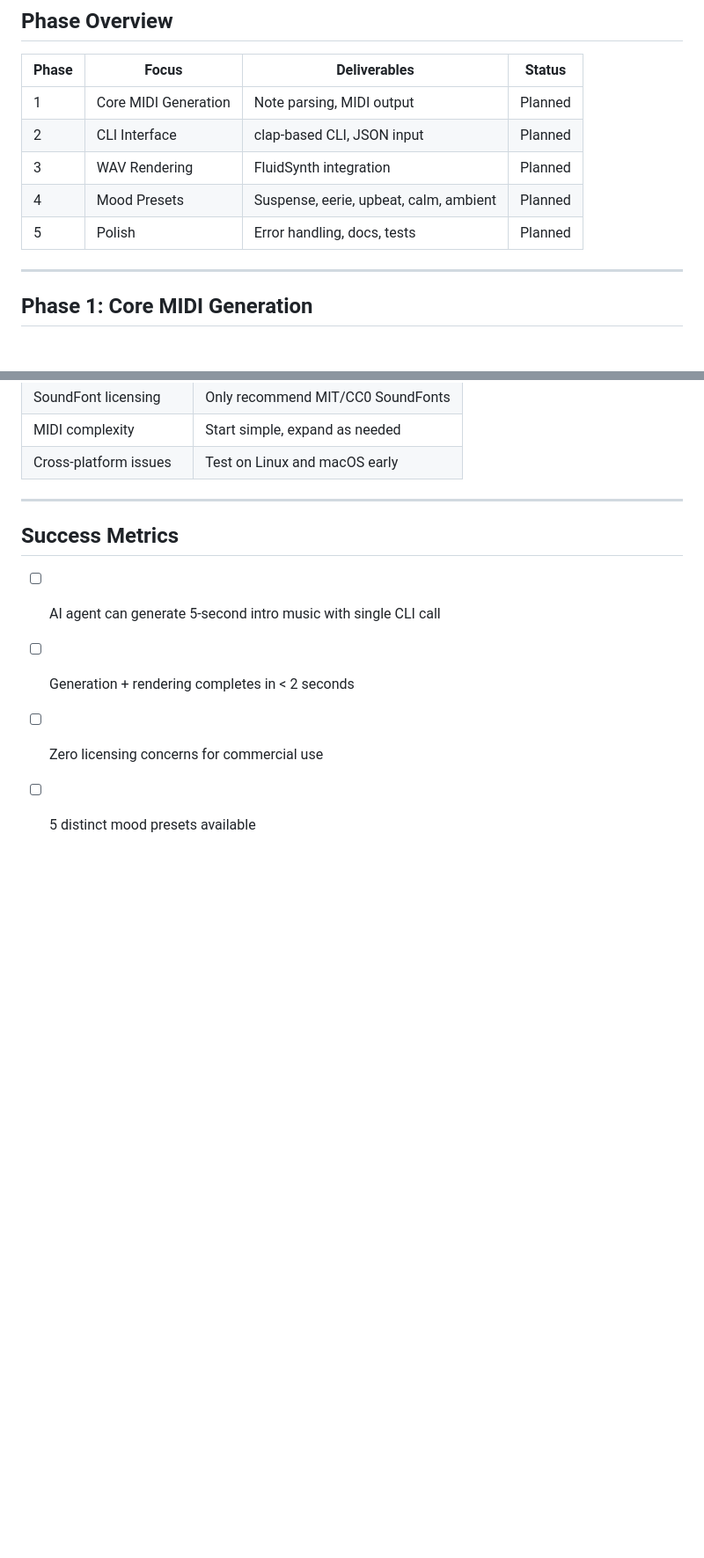
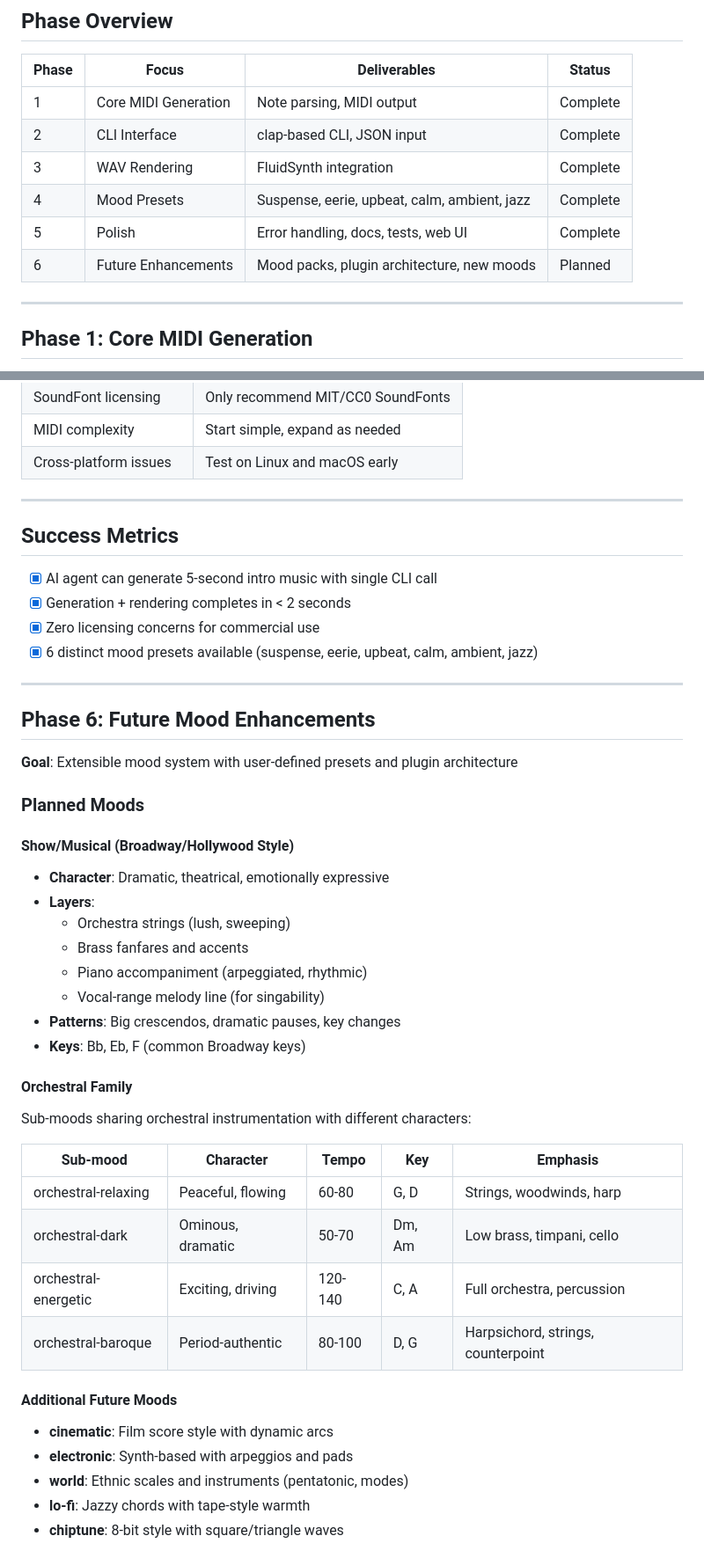
Before and after one commit to softwarewrighter/midi-cli-rs, a Markdown page: docs/plan.md, 2 parts joined by grey strips. Shown at 88% size. Drawn GitHub-style; blank space fills up the shorter version.

```diff
--- a/docs/plan.md
+++ b/docs/plan.md
@@ -4,11 +4,12 @@
 
 | Phase | Focus | Deliverables | Status |
 |-------|-------|--------------|--------|
-| 1 | Core MIDI Generation | Note parsing, MIDI output | Planned |
-| 2 | CLI Interface | clap-based CLI, JSON input | Planned |
-| 3 | WAV Rendering | FluidSynth integration | Planned |
-| 4 | Mood Presets | Suspense, eerie, upbeat, calm, ambient | Planned |
-| 5 | Polish | Error handling, docs, tests | Planned |
+| 1 | Core MIDI Generation | Note parsing, MIDI output | Complete |
+| 2 | CLI Interface | clap-based CLI, JSON input | Complete |
+| 3 | WAV Rendering | FluidSynth integration | Complete |
+| 4 | Mood Presets | Suspense, eerie, upbeat, calm, ambient, jazz | Complete |
+| 5 | Polish | Error handling, docs, tests, web UI | Complete |
+| 6 | Future Enhancements | Mood packs, plugin architecture, new moods | Planned |
 
 ---
 
@@ -254,7 +255,43 @@
 
 ## Success Metrics
 
-- [ ] AI agent can generate 5-second intro music with single CLI call
-- [ ] Generation + rendering completes in < 2 seconds
-- [ ] Zero licensing concerns for commercial use
-- [ ] 5 distinct mood presets available
+- [x] AI agent can generate 5-second intro music with single CLI call
+- [x] Generation + rendering completes in < 2 seconds
+- [x] Zero licensing concerns for commercial use
+- [x] 6 distinct mood presets available (suspense, eerie, upbeat, calm, ambient, jazz)
+
+---
+
+## Phase 6: Future Mood Enhancements
+
+**Goal**: Extensible mood system with user-defined presets and plugin architecture
+
+### Planned Moods
+
+#### Show/Musical (Broadway/Hollywood Style)
+- **Character**: Dramatic, theatrical, emotionally expressive
+- **Layers**:
+  - Orchestra strings (lush, sweeping)
+  - Brass fanfares and accents
+  - Piano accompaniment (arpeggiated, rhythmic)
+  - Vocal-range melody line (for singability)
+- **Patterns**: Big crescendos, dramatic pauses, key changes
+- **Keys**: Bb, Eb, F (common Broadway keys)
+
+#### Orchestral Family
+Sub-moods sharing orchestral instrumentation with different characters:
+
+| Sub-mood | Character | Tempo | Key | Emphasis |
+|----------|-----------|-------|-----|----------|
+| orchestral-relaxing | Peaceful, flowing | 60-80 | G, D | Strings, woodwinds, harp |
+| orchestral-dark | Ominous, dramatic | 50-70 | Dm, Am | Low brass, timpani, cello |
+| orchestral-energetic | Exciting, driving | 120-140 | C, A | Full orchestra, percussion |
+| orchestral-baroque | Period-authentic | 80-100 | D, G | Harpsichord, strings, counterpoint |
+
+#### Additional Future Moods
+- **cinematic**: Film score style with dynamic arcs
+- **electronic**: Synth-based with arpeggios and pads
+- **world**: Ethnic scales and instruments (pentatonic, modes)
+- **lo-fi**: Jazzy chords with tape-style warmth
+- **chiptune**: 8-bit style with square/triangle waves
+
```
Also changed, not shown: other parts of docs/plan.md (+151 -0 lines).
